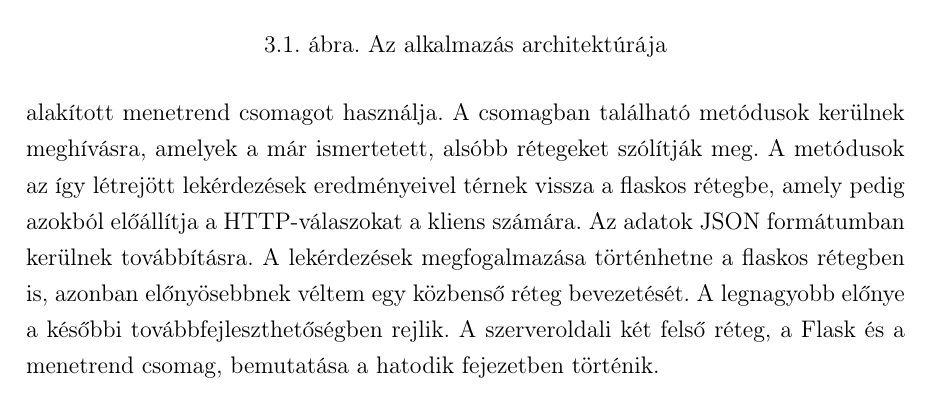
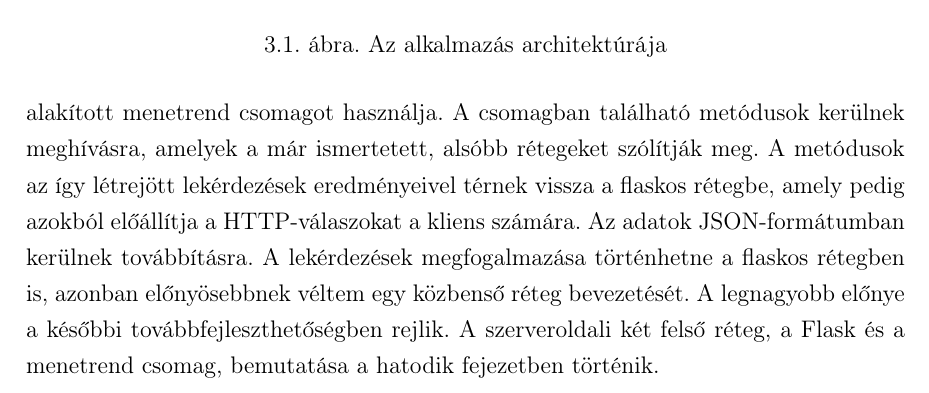
Before and after one commit to GabiBlue/Szakdolgozat, a LaTeX document (dolgozat/dolgozat.tex, which reads dolgozat/fejezetek/03_architektura.tex): part of page 18 of 52, cut so that both start at the same text. Compiled offline with pdfLaTeX.

Commit message:
Update 03_architektura.tex

```diff
--- a/dolgozat/fejezetek/03_architektura.tex
+++ b/dolgozat/fejezetek/03_architektura.tex
@@ -85,4 +85,4 @@ A felhasználó egy böngészőn keresztül használja az alkalmazást. Ilyenkor
 
 Szerveroldalon egy többrétegű struktúrát alakítottam ki. A legalsó réteg maga az adatbázis. Ezt a GTFSDB nevű library segítségével hozom létre a nyers adatokból. Az adatbázisból való lekérdezéseket az SQLAlchemy-vel végzem. A GTFSDB csomagnak a lekérdezéseknél is szerepe van, hiszen a csomagban lévő mapper osztályokat használom. A GTFSDB-vel a negyedik fejezet foglalkozik részletesebben.
 
-Az alkalmazás a Flask keretrendszert használja. A klienstől érkező kéréseket ez a réteg dolgozza fel. Ehhez, az esetleges paraméterellenőrzések után, az általam kialakított menetrend csomagot használja. A csomagban található metódusok kerülnek meghívásra, amelyek a már ismertetett, alsóbb rétegeket szólítják meg. A metódusok az így létrejött lekérdezések eredményeivel térnek vissza a flaskos rétegbe, amely pedig azokból előállítja a HTTP-válaszokat a kliens számára. Az adatok JSON formátumban kerülnek továbbításra. A lekérdezések megfogalmazása történhetne a flaskos rétegben is, azonban előnyösebbnek véltem egy közbenső réteg bevezetését. A legnagyobb előnye a későbbi továbbfejleszthetőségben rejlik. A szerveroldali két felső réteg, a Flask és a menetrend csomag, bemutatása a hatodik fejezetben történik.
+Az alkalmazás a Flask keretrendszert használja. A klienstől érkező kéréseket ez a réteg dolgozza fel. Ehhez, az esetleges paraméterellenőrzések után, az általam kialakított menetrend csomagot használja. A csomagban található metódusok kerülnek meghívásra, amelyek a már ismertetett, alsóbb rétegeket szólítják meg. A metódusok az így létrejött lekérdezések eredményeivel térnek vissza a flaskos rétegbe, amely pedig azokból előállítja a HTTP-válaszokat a kliens számára. Az adatok JSON-formátumban kerülnek továbbításra. A lekérdezések megfogalmazása történhetne a flaskos rétegben is, azonban előnyösebbnek véltem egy közbenső réteg bevezetését. A legnagyobb előnye a későbbi továbbfejleszthetőségben rejlik. A szerveroldali két felső réteg, a Flask és a menetrend csomag, bemutatása a hatodik fejezetben történik.
```
